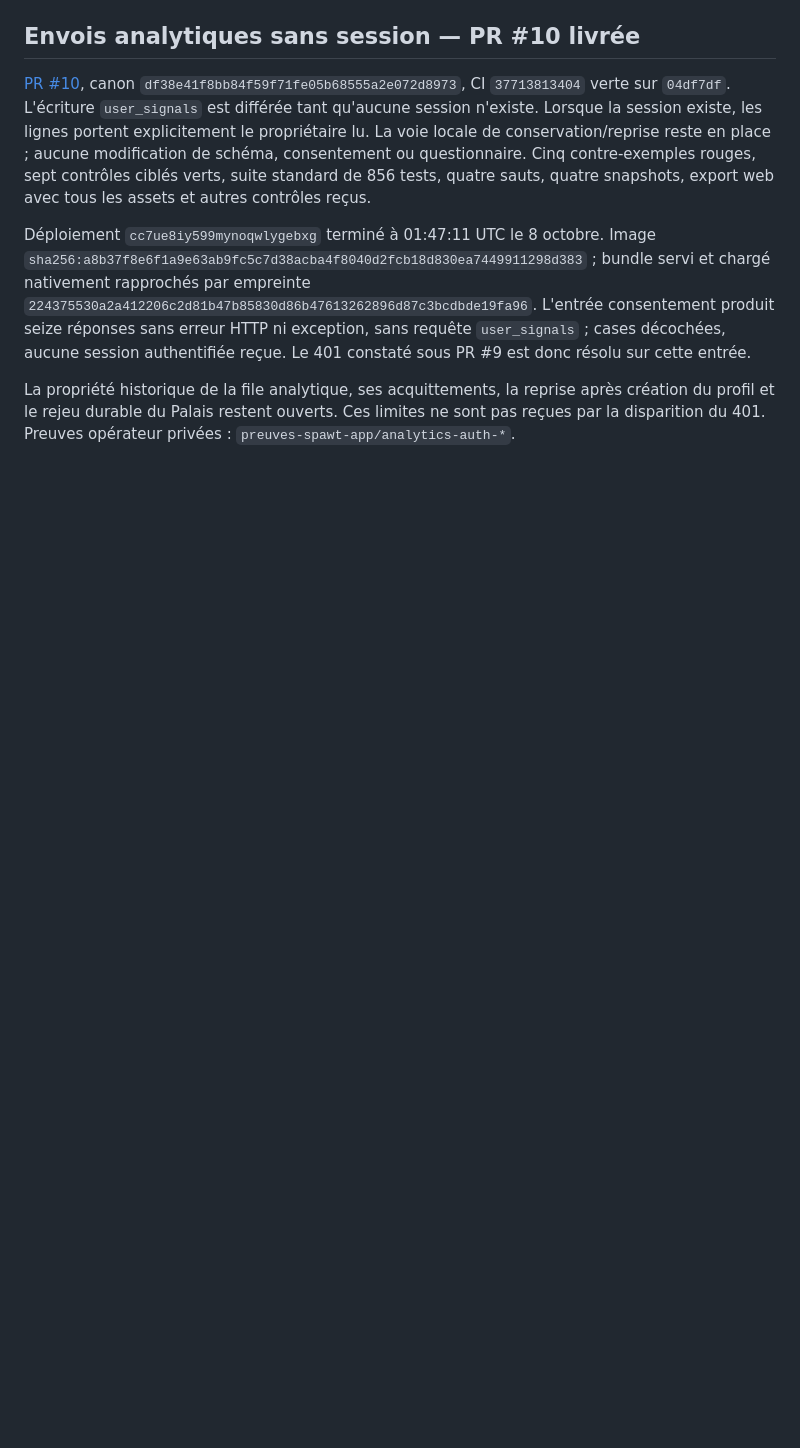
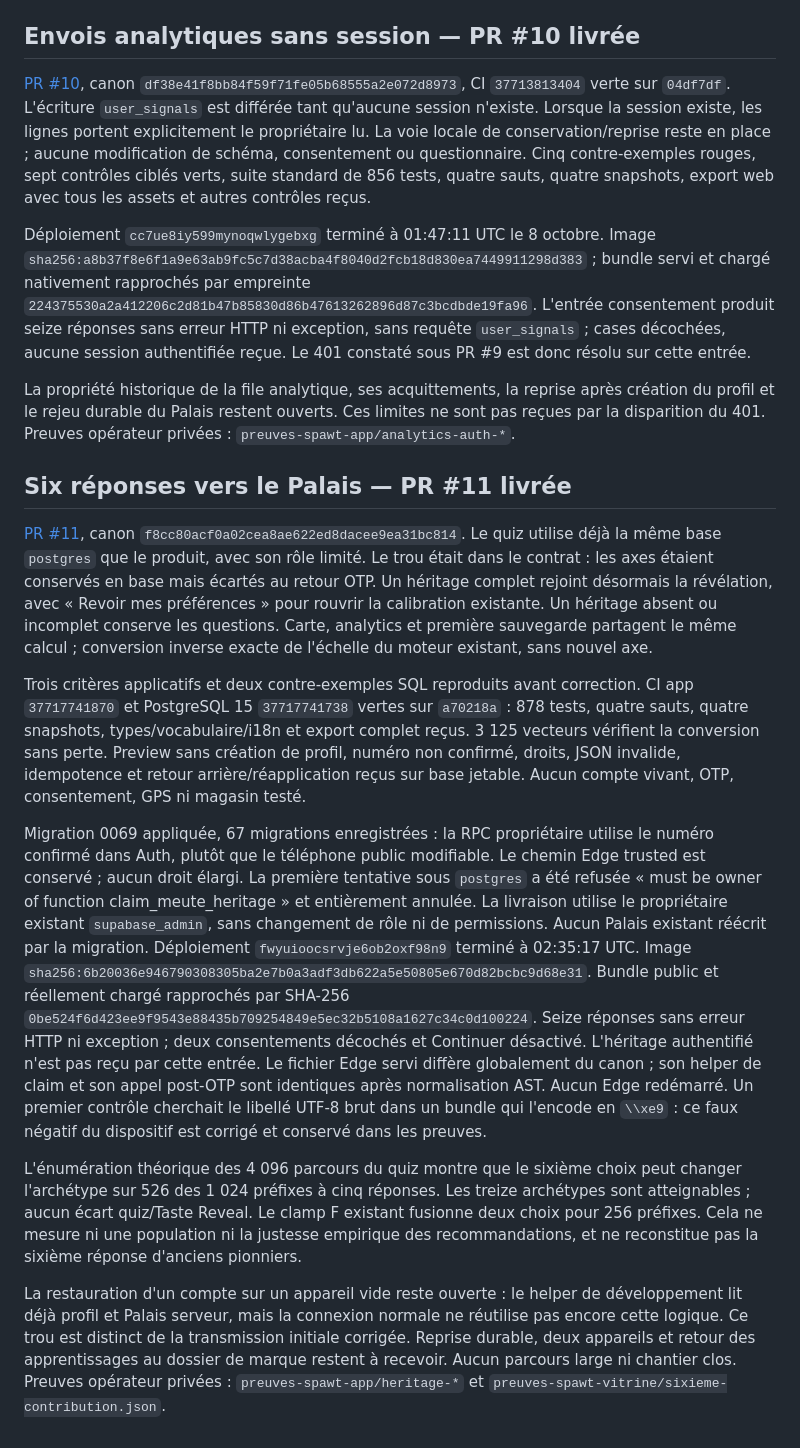
Before and after one commit to xtincell/shinkiro, a Markdown page: docs/RECEPTION-SPAWT-APPLICATION.md, the part around the change. Drawn GitHub-style; blank space fills up the shorter version.

Commit message:
docs(shinkiro): recevoir le raccordement Meute vers Palais

```diff
--- a/docs/RECEPTION-SPAWT-APPLICATION.md
+++ b/docs/RECEPTION-SPAWT-APPLICATION.md
@@ -207,3 +207,52 @@ La propriété historique de la file analytique, ses acquittements, la reprise a
 création du profil et le rejeu durable du Palais restent ouverts. Ces limites
 ne sont pas reçues par la disparition du 401. Preuves opérateur privées :
 `preuves-spawt-app/analytics-auth-*`.
+
+## Six réponses vers le Palais — PR #11 livrée
+
+[PR #11](https://github.com/xtincell/spawt-ci-mobile-v1-mvp/pull/11), canon
+`f8cc80acf0a02cea8ae622ed8dacee9ea31bc814`. Le quiz utilise déjà la même base
+`postgres` que le produit, avec son rôle limité. Le trou était dans le contrat :
+les axes étaient conservés en base mais écartés au retour OTP. Un héritage complet
+rejoint désormais la révélation, avec « Revoir mes préférences » pour rouvrir la
+calibration existante. Un héritage absent ou incomplet conserve les questions.
+Carte, analytics et première sauvegarde partagent le même calcul ; conversion
+inverse exacte de l'échelle du moteur existant, sans nouvel axe.
+
+Trois critères applicatifs et deux contre-exemples SQL reproduits avant correction.
+CI app `37717741870` et PostgreSQL 15 `37717741738` vertes sur `a70218a` : 878 tests,
+quatre sauts, quatre snapshots, types/vocabulaire/i18n et export complet reçus.
+3 125 vecteurs vérifient la conversion sans perte. Preview sans création de profil,
+numéro non confirmé, droits, JSON invalide, idempotence et retour arrière/réapplication
+reçus sur base jetable. Aucun compte vivant, OTP, consentement, GPS ni magasin testé.
+
+Migration 0069 appliquée, 67 migrations enregistrées : la RPC propriétaire utilise
+le numéro confirmé dans Auth, plutôt que le téléphone public modifiable. Le chemin
+Edge trusted est conservé ; aucun droit élargi. La première tentative sous
+`postgres` a été refusée « must be owner of function claim_meute_heritage » et
+entièrement annulée. La livraison utilise le propriétaire existant `supabase_admin`,
+sans changement de rôle ni de permissions. Aucun Palais existant réécrit par la
+migration. Déploiement `fwyuioocsrvje6ob2oxf98n9` terminé à 02:35:17 UTC.
+Image `sha256:6b20036e946790308305ba2e7b0a3adf3db622a5e50805e670d82bcbc9d68e31`.
+Bundle public et réellement chargé rapprochés par SHA-256
+`0be524f6d423ee9f9543e88435b709254849e5ec32b5108a1627c34c0d100224`.
+Seize réponses sans erreur HTTP ni exception ; deux consentements décochés et
+Continuer désactivé. L'héritage authentifié n'est pas reçu par cette entrée.
+Le fichier Edge servi diffère globalement du canon ; son helper de claim et son
+appel post-OTP sont identiques après normalisation AST. Aucun Edge redémarré.
+Un premier contrôle cherchait le libellé UTF-8 brut dans un bundle qui l'encode
+en `\\xe9` : ce faux négatif du dispositif est corrigé et conservé dans les preuves.
+
+L'énumération théorique des 4 096 parcours du quiz montre que le sixième choix peut
+changer l'archétype sur 526 des 1 024 préfixes à cinq réponses. Les treize archétypes
+sont atteignables ; aucun écart quiz/Taste Reveal. Le clamp F existant fusionne deux
+choix pour 256 préfixes. Cela ne mesure ni une population ni la justesse empirique
+des recommandations, et ne reconstitue pas la sixième réponse d'anciens pionniers.
+
+La restauration d'un compte sur un appareil vide reste ouverte : le helper de
+développement lit déjà profil et Palais serveur, mais la connexion normale ne
+réutilise pas encore cette logique. Ce trou est distinct de la transmission initiale
+corrigée. Reprise durable, deux appareils et retour des apprentissages au dossier
+de marque restent à recevoir. Aucun parcours large ni chantier clos.
+Preuves opérateur privées : `preuves-spawt-app/heritage-*` et
+`preuves-spawt-vitrine/sixieme-contribution.json`.
```
